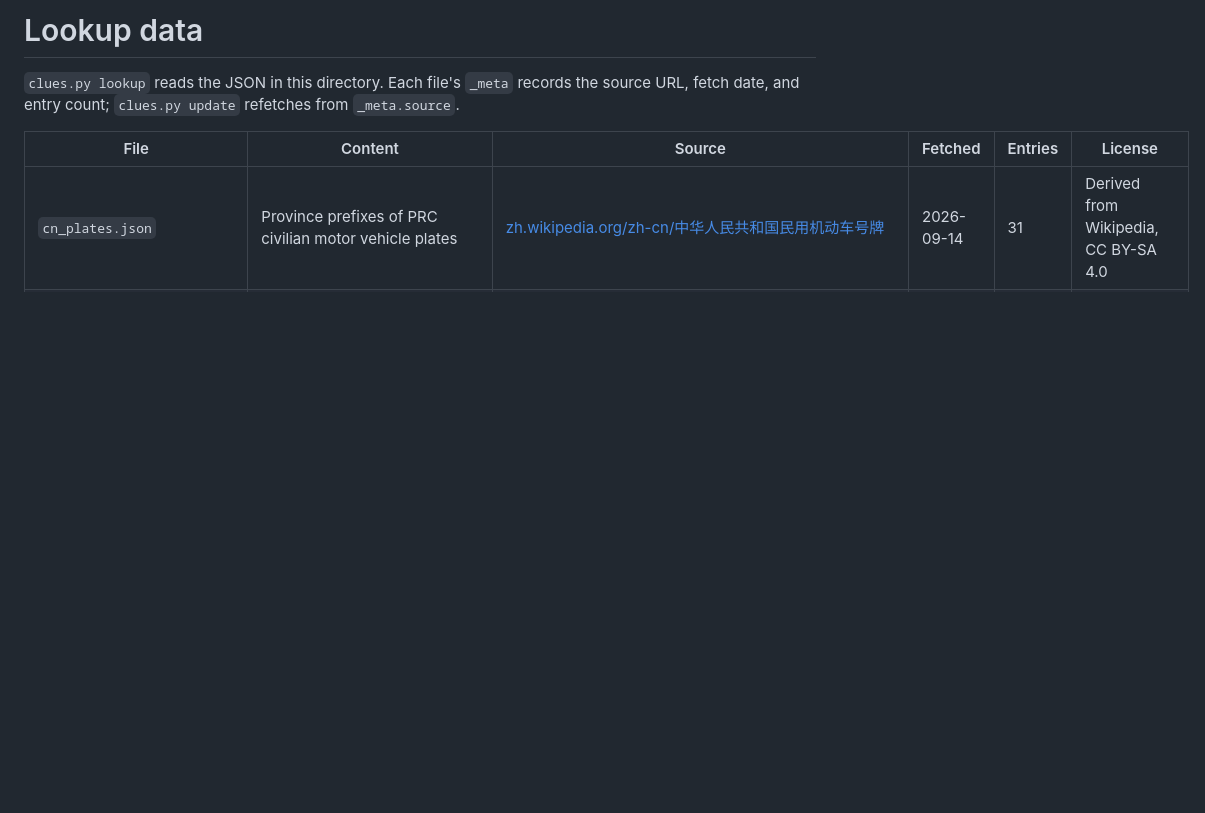
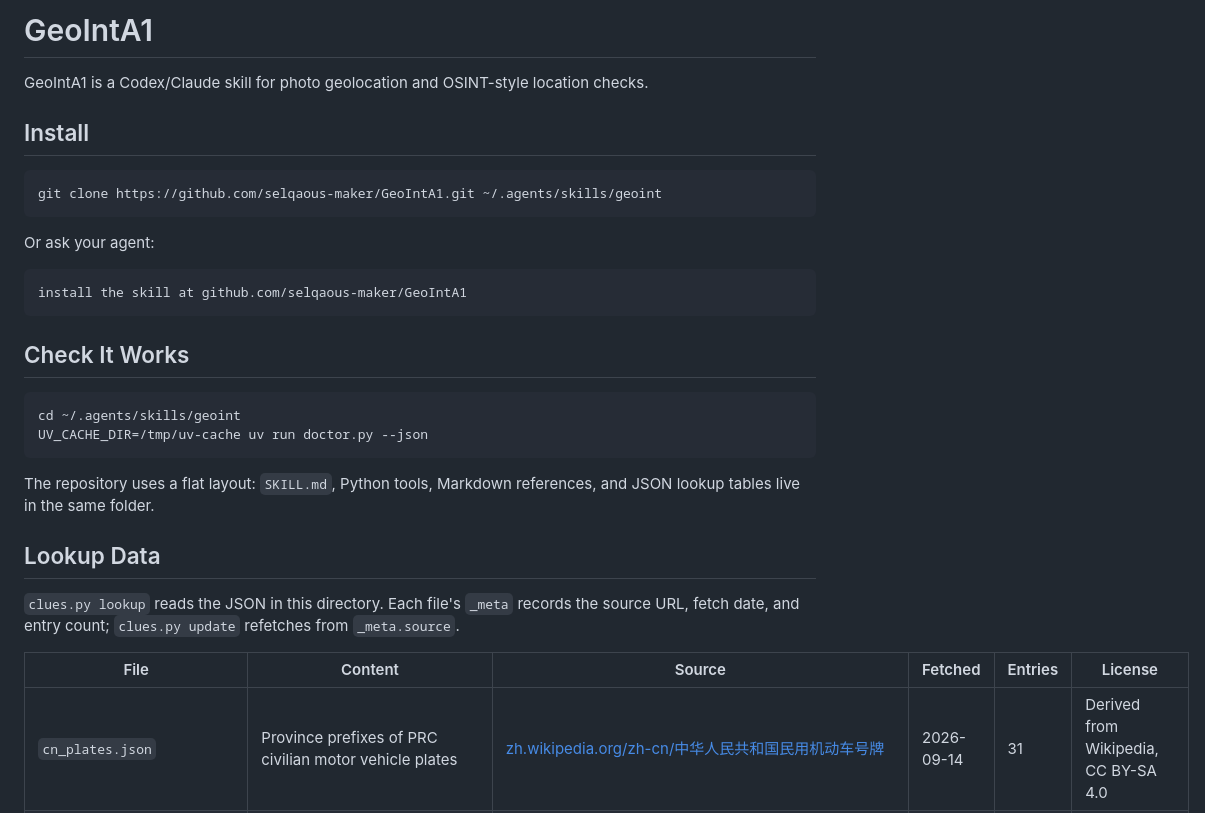
Before and after one commit to selqaous-maker/GeoIntA1, a Markdown page: README.md, the part around the change. Drawn GitHub-style; blank space fills up the shorter version.

Commit message:
Document GeoIntA1 install check

````diff
--- a/README.md
+++ b/README.md
@@ -1,4 +1,30 @@
-# Lookup data
+# GeoIntA1
+
+GeoIntA1 is a Codex/Claude skill for photo geolocation and OSINT-style location checks.
+
+## Install
+
+```bash
+git clone https://github.com/selqaous-maker/GeoIntA1.git ~/.agents/skills/geoint
+```
+
+Or ask your agent:
+
+```text
+install the skill at github.com/selqaous-maker/GeoIntA1
+```
+
+## Check It Works
+
+```bash
+cd ~/.agents/skills/geoint
+UV_CACHE_DIR=/tmp/uv-cache uv run doctor.py --json
+```
+
+The repository uses a flat layout: `SKILL.md`, Python tools, Markdown references, and JSON lookup tables live in
+the same folder.
+
+## Lookup Data
 
 `clues.py lookup` reads the JSON in this directory. Each file's `_meta` records the source URL, fetch date, and entry count; `clues.py update` refetches from `_meta.source`.
 
````
